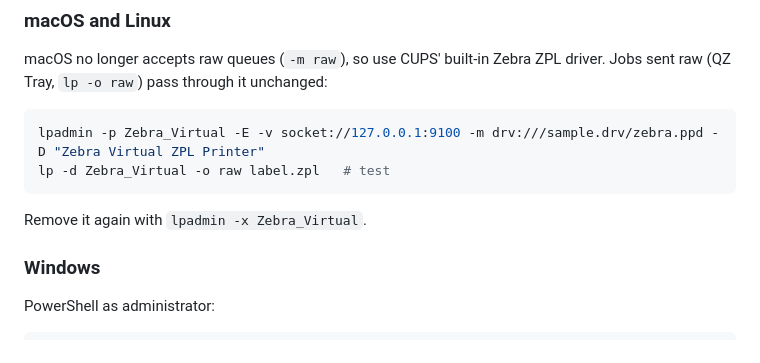
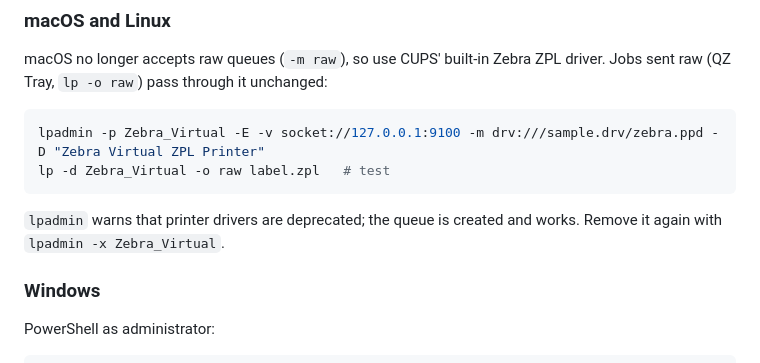
Before and after one commit to jochen42/virtual-zpl-printer, a Markdown page: README.md, the part around the change. GitHub-like rendering.

Commit message:
docs: note the CUPS driver deprecation warning
Co-Authored-By: Claude Opus 5.5 <noreply@anthropic.com>

````diff
--- a/README.md
+++ b/README.md
@@ -31,7 +31,7 @@ lpadmin -p Zebra_Virtual -E -v socket://127.0.0.1:9100 -m drv:///sample.drv/zebr
 lp -d Zebra_Virtual -o raw label.zpl   # test
 ```
 
-Remove it again with `lpadmin -x Zebra_Virtual`.
+`lpadmin` warns that printer drivers are deprecated; the queue is created and works. Remove it again with `lpadmin -x Zebra_Virtual`.
 
 ### Windows
 
````
